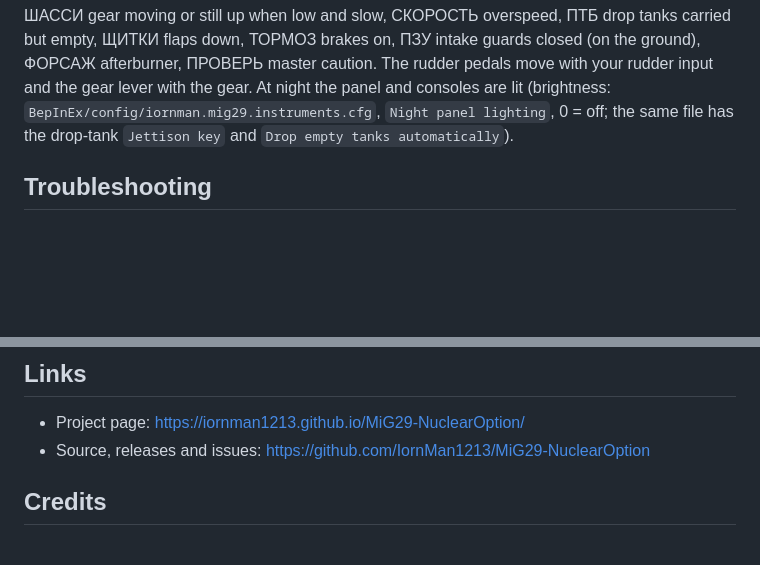
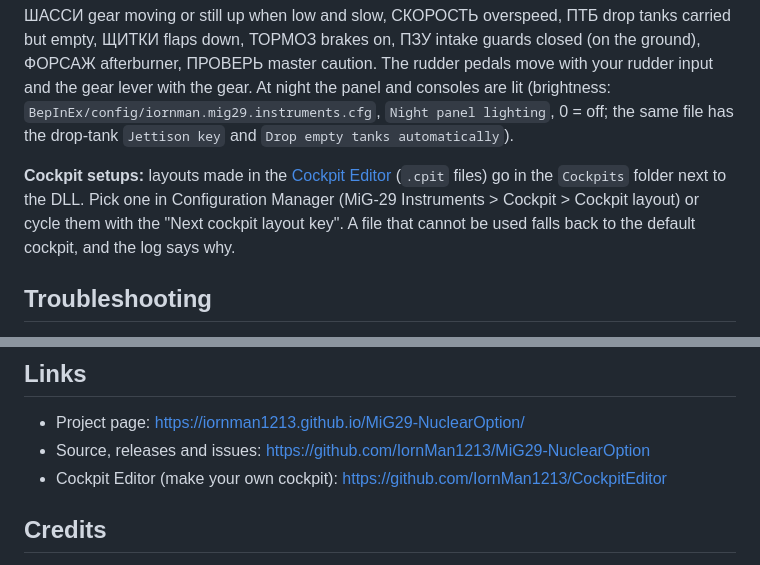
Before and after one commit to IornMan1213/MiG29-NuclearOption, a Markdown page: mod/README.md, 2 parts joined by grey strips. Rendered like a GitHub page; blank space fills up the shorter version.

```diff
--- a/mod/README.md
+++ b/mod/README.md
@@ -102,6 +102,11 @@ The rudder pedals move with your rudder input and the gear lever with the gear.
 (brightness: `BepInEx/config/iornman.mig29.instruments.cfg`, `Night panel lighting`, 0 = off; the same file has the
 drop-tank `Jettison key` and `Drop empty tanks automatically`).
 
+**Cockpit setups:** layouts made in the [Cockpit Editor](https://github.com/IornMan1213/CockpitEditor/releases/latest)
+(`.cpit` files) go in the `Cockpits` folder next to the DLL. Pick one in Configuration Manager (MiG-29 Instruments > Cockpit >
+Cockpit layout) or cycle them with the "Next cockpit layout key". A file that cannot be used falls back to the default
+cockpit, and the log says why.
+
 ## Troubleshooting
 - **The MiG-29 isn't in the aircraft list.** It spawns from medium hangars, shelters and revetments on land bases, and from the
   Hyperion carrier's hangars.
@@ -131,6 +136,7 @@ drop-tank `Jettison key` and `Drop empty tanks automatically`).
 ## Links
 - Project page: https://iornman1213.github.io/MiG29-NuclearOption/
 - Source, releases and issues: https://github.com/IornMan1213/MiG29-NuclearOption
+- Cockpit Editor (make your own cockpit): https://github.com/IornMan1213/CockpitEditor
 
 ## Credits
 - MiG-29 3D model: "MiG-29 - Fighter Jet - Free" by **bohmerang** (https://sketchfab.com/3d-models/mig-29-fighter-jet-free-0a21787096244220b246ec8747e7b09c),
```
Also changed, not shown: CHANGELOG.md (+5 -1 lines).
